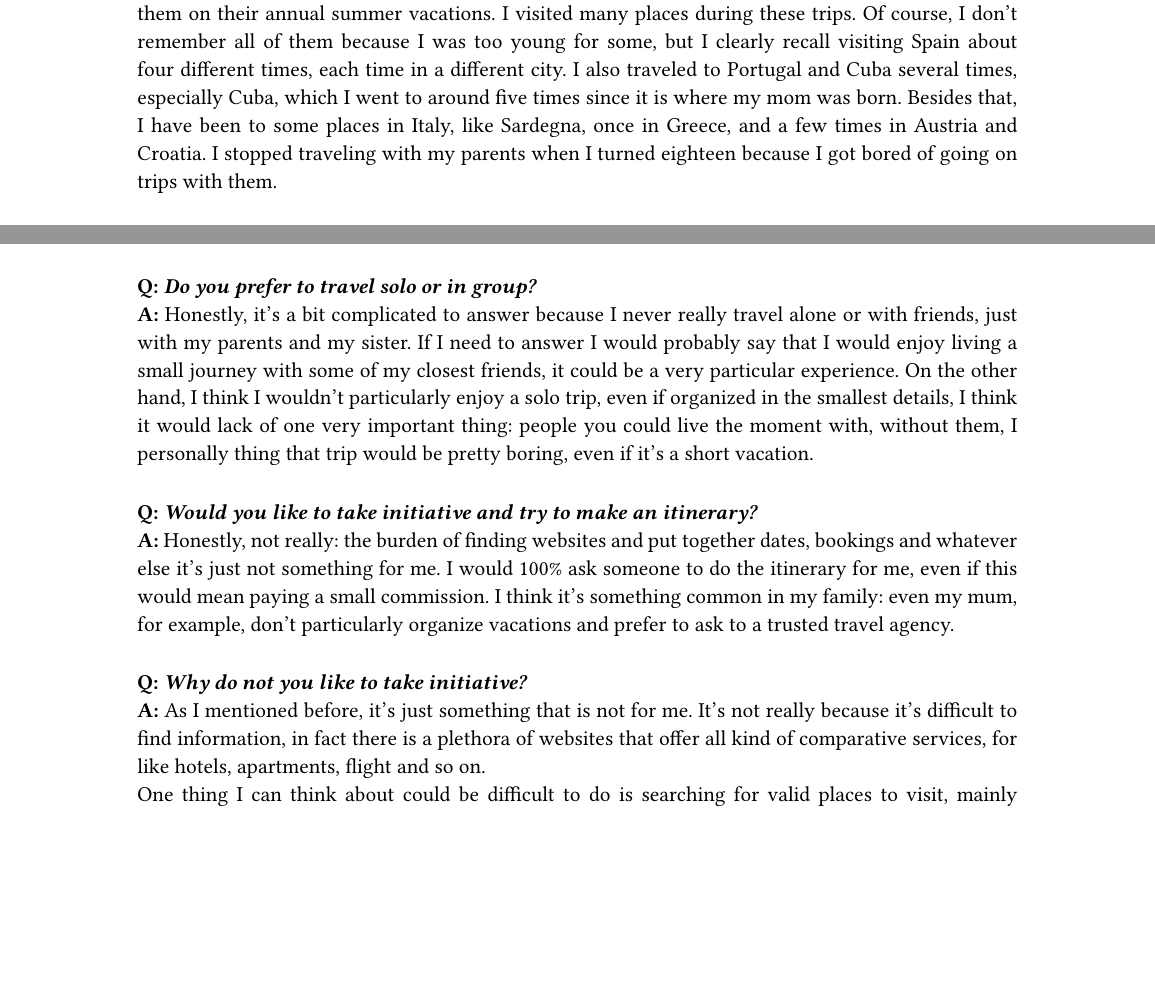
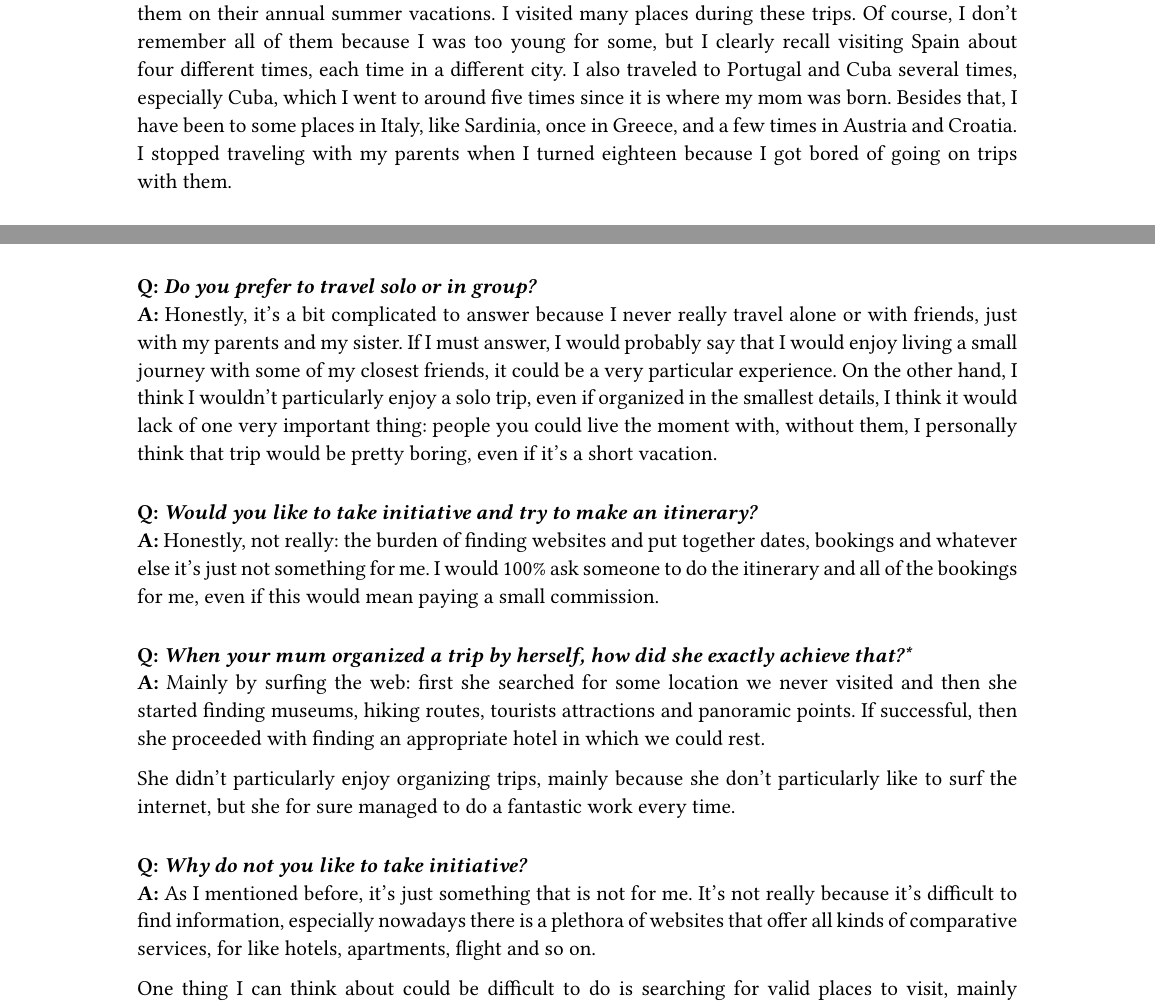
Before and after one commit to DiscoverWithAI/discoverwithai.github.io, a Typst document (documents/Idea_interview.typ, which reads documents/interviews/int_6.typ, documents/interviews/int_7.typ): two parts of pages 9 and 11 of 11 before the commit and two parts of pages 9 and 11 of 12 after it, joined at a grey line, cut so that both start at the same text, the shorter picture padded with empty space. Compiled offline with Typst 0.15.

Commit message:
Minor fixes

```diff
--- a/documents/interviews/int_6.typ
+++ b/documents/interviews/int_6.typ
@@ -4,7 +4,7 @@
 *A:* I am 22 years old.
 #v(10pt)
 *Q: _Have you ever traveled in the past?_*\
-*A:* Yes, I have traveled many times, actually. Since my third birthday, my parents have taken me with them on their annual summer vacations. I visited many places during these trips. Of course, I don't remember all of them because I was too young for some, but I clearly recall visiting Spain about four different times, each time in a different city. I also traveled to Portugal and Cuba several times, especially Cuba, which I went to around five times since it is where my mom was born. Besides that, I have been to some places in Italy, like Sardegna, once in Greece, and a few times in Austria and Croatia. I stopped traveling with my parents when I turned eighteen because I got bored of going on trips with them.
+*A:* Yes, I have traveled many times, actually. Since my third birthday, my parents have taken me with them on their annual summer vacations. I visited many places during these trips. Of course, I don't remember all of them because I was too young for some, but I clearly recall visiting Spain about four different times, each time in a different city. I also traveled to Portugal and Cuba several times, especially Cuba, which I went to around five times since it is where my mom was born. Besides that, I have been to some places in Italy, like Sardinia, once in Greece, and a few times in Austria and Croatia. I stopped traveling with my parents when I turned eighteen because I got bored of going on trips with them.
 #v(10pt)
 *Q: _Do you prefer to travel solo or in group?_*\
 *A:* Well, I have never traveled alone, so I would say that I prefer to travel in a group. Right now, I would really love to go on trips with my friends, but unfortunately, we all have different duties and plans. Also, we don’t have much money at the moment, so traveling together is difficult for us.
--- a/documents/interviews/int_7.typ
+++ b/documents/interviews/int_7.typ
@@ -11,5 +11,10 @@
 #v(10pt)
 *Q: _Would you like to take initiative and try to make an itinerary?_*\
-*A:* Honestly, not really: the burden of finding websites and put together dates, bookings and whatever else it's just not something for me. I would 100% ask someone to do the itinerary for me, even if this would mean paying a small commission. I think it's something common in my family: even my mum, for example, don't particularly organize vacations and prefer to ask to a trusted travel agency.
+*A:* Honestly, not really: the burden of finding websites and put together dates, bookings and whatever else it's just not something for me. I would 100% ask someone to do the itinerary and all of the bookings for me, even if this would mean paying a small commission.
+#v(10pt)
+*Q: _When your mum organized a trip by herself, how did she exactly achieve that?\*_*\
+*A:* Mainly by surfing the web: first she searched for some location we never visited and then she started finding museums, hiking routes, tourists attractions and panoramic points. If successful, then she proceeded with finding an appropriate hotel in which we could rest.
+
+She didn't particularly enjoy organizing trips, mainly because she don't particularly like to surf the internet, but she for sure managed to do a fantastic work every time. //Potential reason why adults could be a good target. Young adults have no problem surfing a lot of websites, but adults could not particularly like to surf the web
 #v(10pt)
 *Q: _Why do not you like to take initiative?_*\
```
Also changed, not shown: documents/Project_Description.typ (+1 -1 lines), documents/interviews/int_6.typ (2 more changed lines), documents/interviews/int_7.typ (5 more changed lines).
